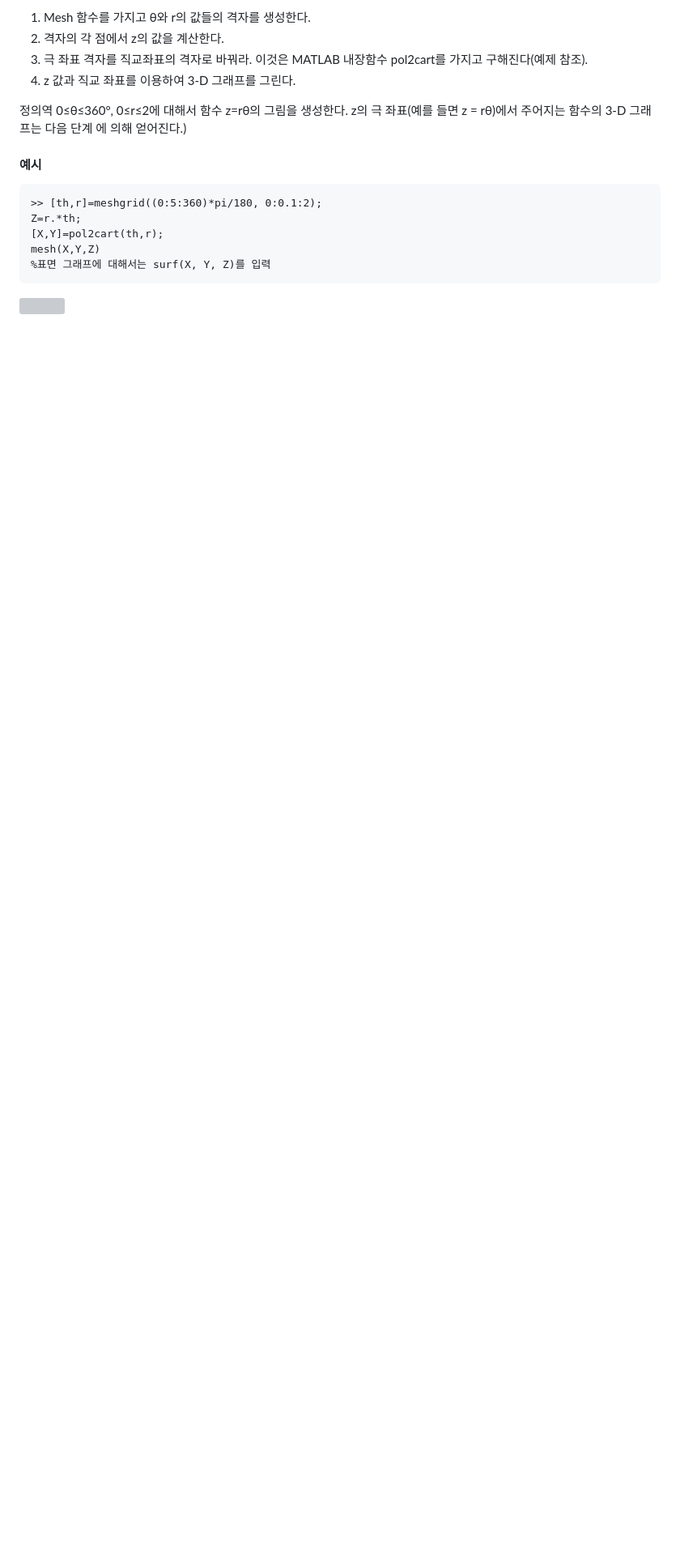
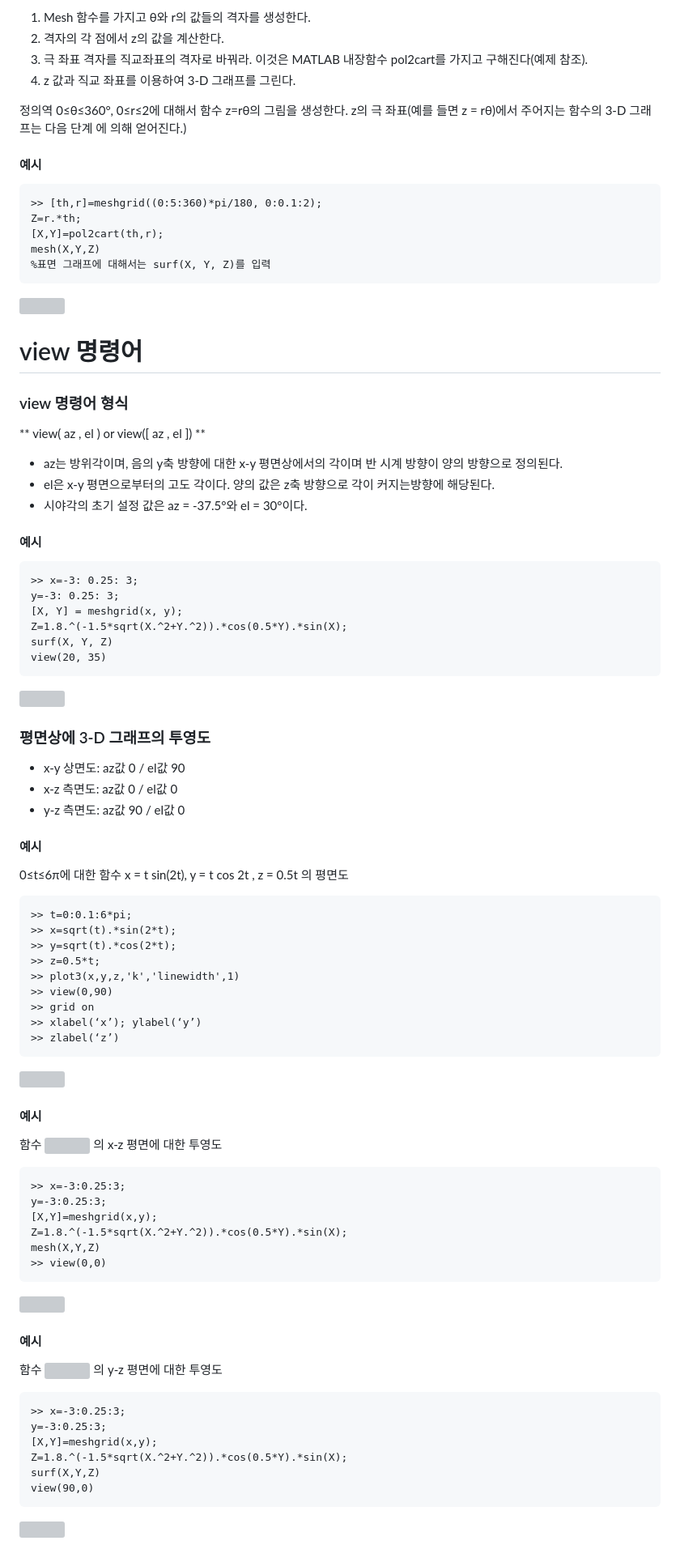
Before and after one commit to NAMHUBB/Nam, a Markdown page: MATLAB/3차원 그래프.md, the part around the change printed below. Shown: that part at 81% size. Drawn GitHub-style; blank space fills up the shorter version; grey boxes are pictures that could not be loaded.

Commit message:
Update 3차원 그래프.md
Signed-off-by: NAM <namkh00121@gmail.com>

````diff
--- a/MATLAB/3차원 그래프.md
+++ b/MATLAB/3차원 그래프.md
@@ -282,3 +282,72 @@ mesh(X,Y,Z)
 %표면 그래프에 대해서는 surf(X, Y, Z)를 입력
 ```
 ![](https://velog.velcdn.com/images/namgeonho/post/52381ed5-81ca-4a74-812a-8f7daaf0472d/image.png)
+
+# view 명령어
+### view 명령어 형식
+
+** view( az , el ) or view([ az , el ]) **
+
+- az는 방위각이며, 음의 y축 방향에 대한 x-y 평면상에서의 각이며 반 시계 방향이 양의 방향으로 정의된다.
+- el은 x-y 평면으로부터의 고도 각이다. 양의 값은 z축 방향으로 각이 커지는방향에 해당된다.
+- 시야각의 초기 설정 값은 az = -37.5°와 el = 30°이다.
+#### 예시
+```
+>> x=-3: 0.25: 3;
+y=-3: 0.25: 3;
+[X, Y] = meshgrid(x, y);
+Z=1.8.^(-1.5*sqrt(X.^2+Y.^2)).*cos(0.5*Y).*sin(X);
+surf(X, Y, Z)
+view(20, 35)
+```
+
+![](https://velog.velcdn.com/images/namgeonho/post/92f87d7b-7e29-44ad-a37f-f4661e18357b/image.png)
+
+### 평면상에 3-D 그래프의 투영도
+
+- x-y 상면도: az값 0 / el값 90
+- x-z 측면도: az값 0 / el값 0
+- y-z 측면도: az값 90 / el값 0
+
+#### 예시
+0≤t≤6π에 대한 함수 x = t sin(2t), y = t cos 2t , z = 0.5t 의 평면도
+```
+>> t=0:0.1:6*pi;
+>> x=sqrt(t).*sin(2*t);
+>> y=sqrt(t).*cos(2*t);
+>> z=0.5*t;
+>> plot3(x,y,z,'k','linewidth',1)
+>> view(0,90)
+>> grid on
+>> xlabel(‘x’); ylabel(‘y’)
+>> zlabel(‘z’)
+```
+![](https://velog.velcdn.com/images/namgeonho/post/60ee7fc2-c0b9-4071-96ce-784f65ca6e3f/image.png)
+#### 예시
+
+함수 ![](https://velog.velcdn.com/images/namgeonho/post/2d3be28f-36bc-4f7e-90a2-c411fc8c7800/image.png)
+의 x-z 평면에 대한 투영도
+```
+>> x=-3:0.25:3;
+y=-3:0.25:3;
+[X,Y]=meshgrid(x,y);
+Z=1.8.^(-1.5*sqrt(X.^2+Y.^2)).*cos(0.5*Y).*sin(X);
+mesh(X,Y,Z)
+>> view(0,0)
+```
+![](https://velog.velcdn.com/images/namgeonho/post/737bf1bb-2ab1-41ba-a27f-474862ab6855/image.png)
+
+
+#### 예시
+함수 ![](https://velog.velcdn.com/images/namgeonho/post/e559a609-0221-4c90-bc17-ae8e81d025ab/image.png)
+의
+y-z 평면에 대한 투영도
+```
+>> x=-3:0.25:3;
+y=-3:0.25:3;
+[X,Y]=meshgrid(x,y);
+Z=1.8.^(-1.5*sqrt(X.^2+Y.^2)).*cos(0.5*Y).*sin(X);
+surf(X,Y,Z)
+view(90,0)
+```
+
````
Also changed, not shown: other parts of MATLAB/3차원 그래프.md (+1 -0 lines).
